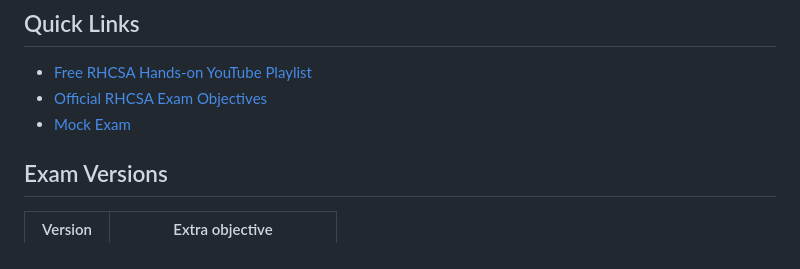
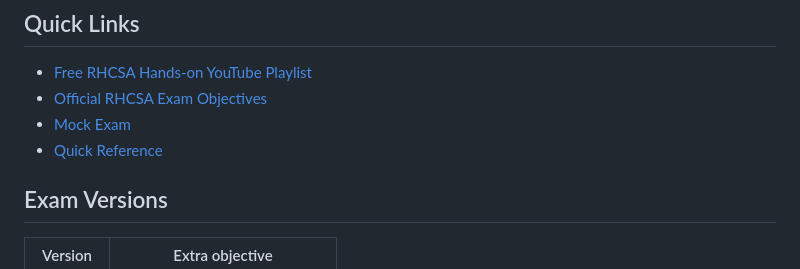
Before and after one commit to bemoul/rhcsa-ex200-exam-labs, a Markdown page: README.md, the part around the change. Rendered like a GitHub page.

Commit message:
Add quick reference page

```diff
--- a/README.md
+++ b/README.md
@@ -14,6 +14,7 @@ Free, hands-on practice labs for the **Red Hat Certified System Administrator (R
 - [Free RHCSA Hands-on YouTube Playlist](https://www.youtube.com/playlist?list=PLiI_-JOspy6FuSPXSipE0xE4oC2XXYyuI)
 - [Official RHCSA Exam Objectives](https://www.redhat.com/en/services/training/ex200-red-hat-certified-system-administrator-rhcsa-exam)
 - [Mock Exam](./mock-exam/exam.md)
+- [Quick Reference](./docs/quick-reference.md)
 
 ## Exam Versions
 
```
Also changed, not shown: docs/quick-reference.md (added, +188 -0 lines).
